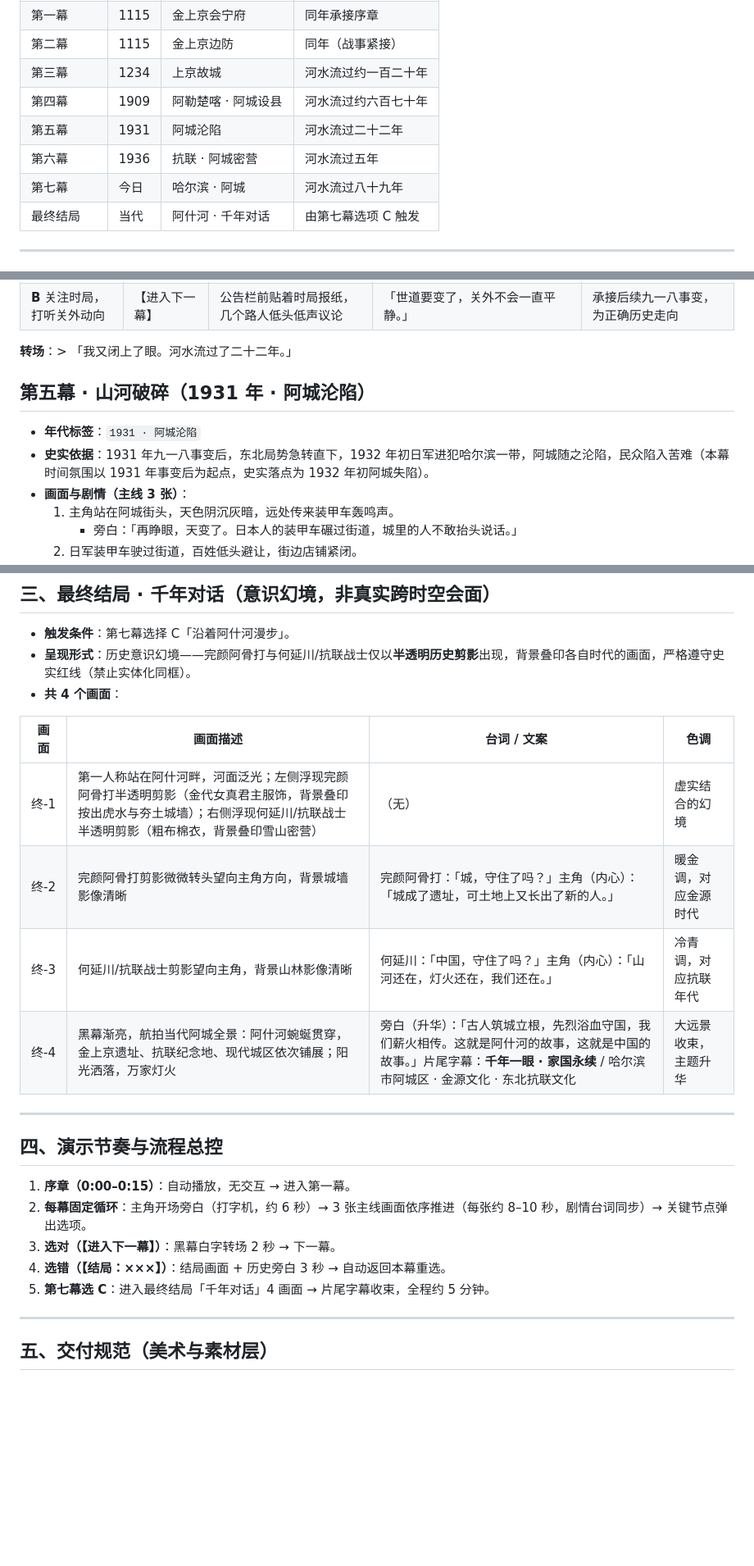
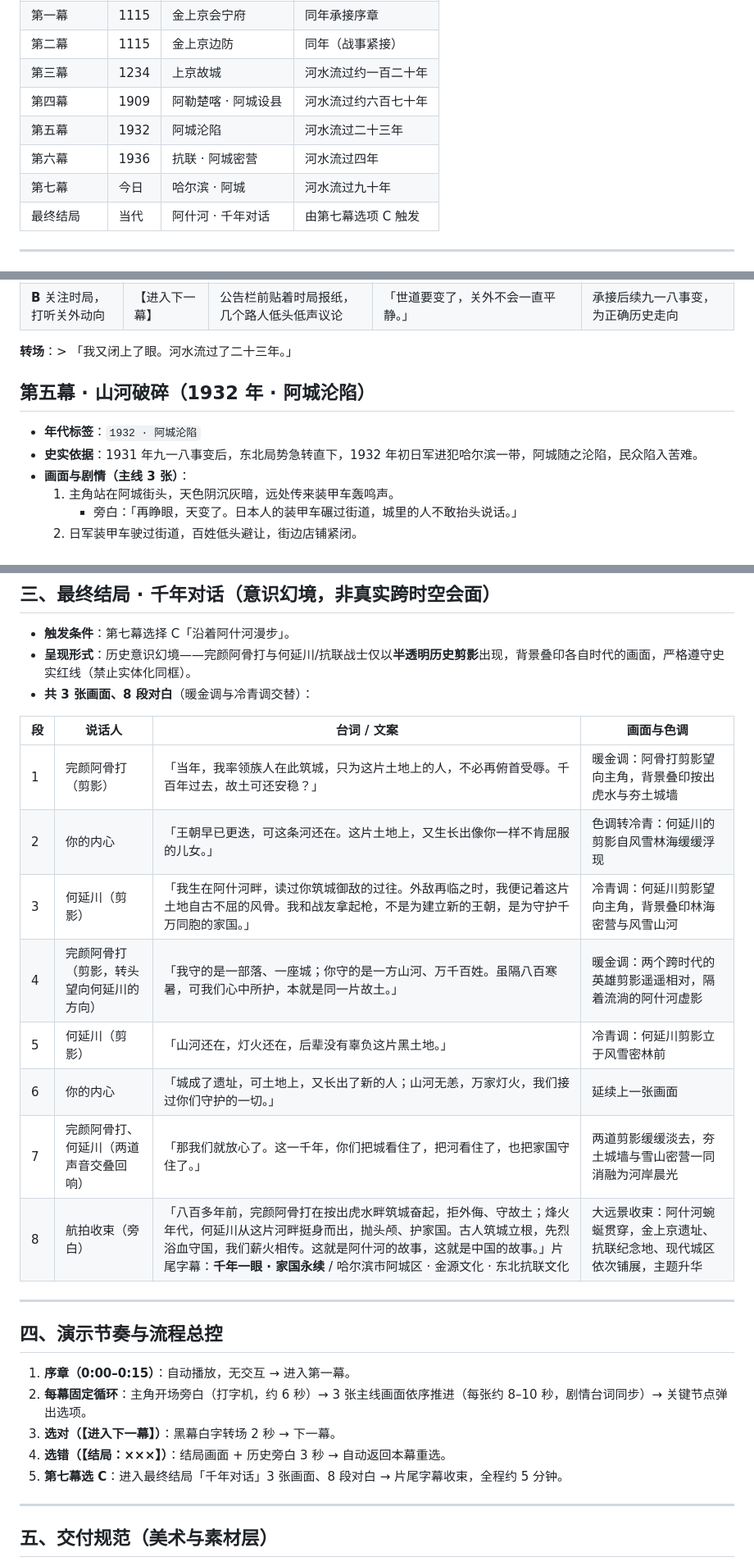
Before and after one commit to Serendipty1251/qiannian-yiyan-game, a Markdown page: 千年一眼-设计文档-补全版.md, 3 parts joined by grey strips. Shown at 82% size. Rendered like a GitHub page; blank space fills up the shorter version.

Commit message:
docs: sync design doc with v16 revision (第五幕 1932 / 二十三年 / 按出虎水筑城 / 最终结局重写)

```diff
--- a/千年一眼-设计文档-补全版.md
+++ b/千年一眼-设计文档-补全版.md
@@ -30,9 +30,9 @@
 | 第二幕 | 1115 | 金上京边防 | 同年（战事紧接） |
 | 第三幕 | 1234 | 上京故城 | 河水流过约一百二十年 |
 | 第四幕 | 1909 | 阿勒楚喀 · 阿城设县 | 河水流过约六百七十年 |
-| 第五幕 | 1931 | 阿城沦陷 | 河水流过二十二年 |
-| 第六幕 | 1936 | 抗联 · 阿城密营 | 河水流过五年 |
-| 第七幕 | 今日 | 哈尔滨 · 阿城 | 河水流过八十九年 |
+| 第五幕 | 1932 | 阿城沦陷 | 河水流过二十三年 |
+| 第六幕 | 1936 | 抗联 · 阿城密营 | 河水流过四年 |
+| 第七幕 | 今日 | 哈尔滨 · 阿城 | 河水流过九十年 |
 | 最终结局 | 当代 | 阿什河 · 千年对话 | 由第七幕选项 C 触发 |
 
 ---
@@ -175,12 +175,12 @@
 | **A** 安身商铺，做个本分商人 | 【结局：市井过客】 | 傍晚商号柜台，油灯下掌柜拨打算盘，窗外街道安静 | 「他守着小店过了一生，没见过后来的战火，也没见过后来的天光。」 | 近代县城普通商户的平淡一生，随时代洪流起伏 |
 | **B** 关注时局，打听关外动向 | 【进入下一幕】 | 公告栏前贴着时局报纸，几个路人低头低声议论 | 「世道要变了，关外不会一直平静。」 | 承接后续九一八事变，为正确历史走向 |
 
-**转场**：> 「我又闭上了眼。河水流过了二十二年。」
+**转场**：> 「我又闭上了眼。河水流过了二十三年。」
 
-## 第五幕 · 山河破碎（1931 年 · 阿城沦陷）
+## 第五幕 · 山河破碎（1932 年 · 阿城沦陷）
 
-- **年代标签**：`1931 · 阿城沦陷`
-- **史实依据**：1931 年九一八事变后，东北局势急转直下，1932 年初日军进犯哈尔滨一带，阿城随之沦陷，民众陷入苦难（本幕时间氛围以 1931 年事变后为起点，史实落点为 1932 年初阿城失陷）。
+- **年代标签**：`1932 · 阿城沦陷`
+- **史实依据**：1931 年九一八事变后，东北局势急转直下，1932 年初日军进犯哈尔滨一带，阿城随之沦陷，民众陷入苦难。
 - **画面与剧情（主线 3 张）**：
   1. 主角站在阿城街头，天色阴沉灰暗，远处传来装甲车轰鸣声。
      - 旁白：「再睁眼，天变了。日本人的装甲车碾过街道，城里的人不敢抬头说话。」
@@ -248,14 +248,18 @@
 
 - **触发条件**：第七幕选择 C「沿着阿什河漫步」。
 - **呈现形式**：历史意识幻境——完颜阿骨打与何延川/抗联战士仅以**半透明历史剪影**出现，背景叠印各自时代的画面，严格遵守史实红线（禁止实体化同框）。
-- **共 4 个画面**：
+- **共 3 张画面、8 段对白**（暖金调与冷青调交替）：
 
-| 画面 | 画面描述 | 台词 / 文案 | 色调 |
+| 段 | 说话人 | 台词 / 文案 | 画面与色调 |
 |---|---|---|---|
-| 终-1 | 第一人称站在阿什河畔，河面泛光；左侧浮现完颜阿骨打半透明剪影（金代女真君主服饰，背景叠印按出虎水与夯土城墙）；右侧浮现何延川/抗联战士半透明剪影（粗布棉衣，背景叠印雪山密营） | （无） | 虚实结合的幻境 |
-| 终-2 | 完颜阿骨打剪影微微转头望向主角方向，背景城墙影像清晰 | 完颜阿骨打：「城，守住了吗？」主角（内心）：「城成了遗址，可土地上又长出了新的人。」 | 暖金调，对应金源时代 |
-| 终-3 | 何延川/抗联战士剪影望向主角，背景山林影像清晰 | 何延川：「中国，守住了吗？」主角（内心）：「山河还在，灯火还在，我们还在。」 | 冷青调，对应抗联年代 |
-| 终-4 | 黑幕渐亮，航拍当代阿城全景：阿什河蜿蜒贯穿，金上京遗址、抗联纪念地、现代城区依次铺展；阳光洒落，万家灯火 | 旁白（升华）：「古人筑城立根，先烈浴血守国，我们薪火相传。这就是阿什河的故事，这就是中国的故事。」片尾字幕：**千年一眼 · 家国永续** / 哈尔滨市阿城区 · 金源文化 · 东北抗联文化 | 大远景收束，主题升华 |
+| 1 | 完颜阿骨打（剪影） | 「当年，我率领族人在此筑城，只为这片土地上的人，不必再俯首受辱。千百年过去，故土可还安稳？」 | 暖金调：阿骨打剪影望向主角，背景叠印按出虎水与夯土城墙 |
+| 2 | 你的内心 | 「王朝早已更迭，可这条河还在。这片土地上，又生长出像你一样不肯屈服的儿女。」 | 色调转冷青：何延川的剪影自风雪林海缓缓浮现 |
+| 3 | 何延川（剪影） | 「我生在阿什河畔，读过你筑城御敌的过往。外敌再临之时，我便记着这片土地自古不屈的风骨。我和战友拿起枪，不是为建立新的王朝，是为守护千万同胞的家国。」 | 冷青调：何延川剪影望向主角，背景叠印林海密营与风雪山河 |
+| 4 | 完颜阿骨打（剪影，转头望向何延川的方向） | 「我守的是一部落、一座城；你守的是一方山河、万千百姓。虽隔八百寒暑，可我们心中所护，本就是同一片故土。」 | 暖金调：两个跨时代的英雄剪影遥遥相对，隔着流淌的阿什河虚影 |
+| 5 | 何延川（剪影） | 「山河还在，灯火还在，后辈没有辜负这片黑土地。」 | 冷青调：何延川剪影立于风雪密林前 |
+| 6 | 你的内心 | 「城成了遗址，可土地上，又长出了新的人；山河无恙，万家灯火，我们接过你们守护的一切。」 | 延续上一张画面 |
+| 7 | 完颜阿骨打、何延川（两道声音交叠回响） | 「那我们就放心了。这一千年，你们把城看住了，把河看住了，也把家国守住了。」 | 两道剪影缓缓淡去，夯土城墙与雪山密营一同消融为河岸晨光 |
+| 8 | 航拍收束（旁白） | 「八百多年前，完颜阿骨打在按出虎水畔筑城奋起，拒外侮、守故土；烽火年代，何延川从这片河畔挺身而出，抛头颅、护家国。古人筑城立根，先烈浴血守国，我们薪火相传。这就是阿什河的故事，这就是中国的故事。」片尾字幕：**千年一眼 · 家国永续** / 哈尔滨市阿城区 · 金源文化 · 东北抗联文化 | 大远景收束：阿什河蜿蜒贯穿，金上京遗址、抗联纪念地、现代城区依次铺展，主题升华 |
 
 ---
 
@@ -265,7 +269,7 @@
 2. **每幕固定循环**：主角开场旁白（打字机，约 6 秒）→ 3 张主线画面依序推进（每张约 8–10 秒，剧情台词同步）→ 关键节点弹出选项。
 3. **选对（【进入下一幕】）**：黑幕白字转场 2 秒 → 下一幕。
 4. **选错（【结局：×××】）**：结局画面 + 历史旁白 3 秒 → 自动返回本幕重选。
-5. **第七幕选 C**：进入最终结局「千年对话」4 画面 → 片尾字幕收束，全程约 5 分钟。
+5. **第七幕选 C**：进入最终结局「千年对话」3 张画面、8 段对白 → 片尾字幕收束，全程约 5 分钟。
 
 ---
 
```
Also changed, not shown: other parts of 千年一眼-设计文档-补全版.md (+8 -8 lines).
